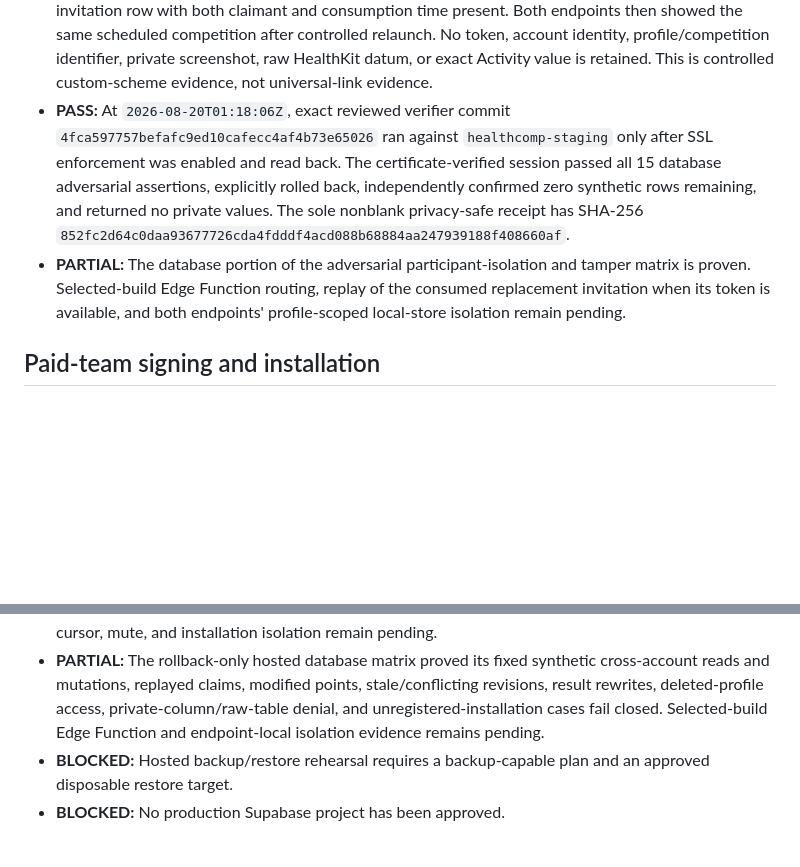
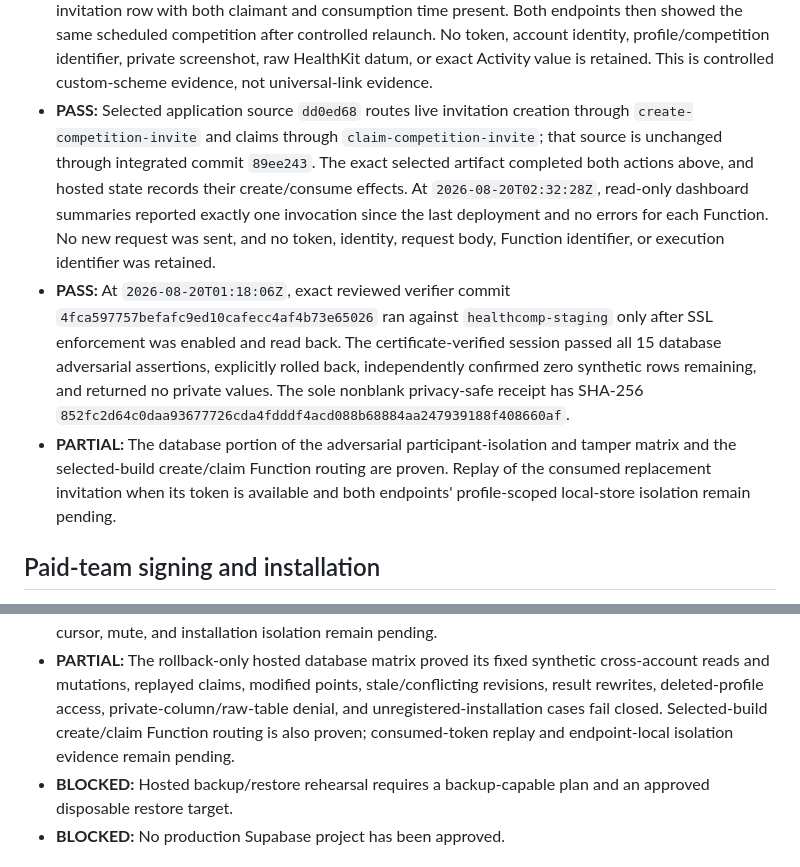
Before and after one commit to narenyenuganti/health-comp, a Markdown page: docs/release/production-beta-checklist.md, 2 parts joined by grey strips. Rendered like a GitHub page; blank space fills up the shorter version.

```diff
--- a/docs/release/production-beta-checklist.md
+++ b/docs/release/production-beta-checklist.md
@@ -222,6 +222,15 @@ Status meanings:
   identity, profile/competition identifier, private screenshot, raw HealthKit
   datum, or exact Activity value is retained. This is controlled custom-scheme
   evidence, not universal-link evidence.
+- **PASS:** Selected application source `dd0ed68` routes live invitation
+  creation through `create-competition-invite` and claims through
+  `claim-competition-invite`; that source is unchanged through integrated
+  commit `89ee243`. The exact selected artifact completed both actions above,
+  and hosted state records their create/consume effects. At
+  `2026-08-20T02:32:28Z`, read-only dashboard summaries reported exactly one
+  invocation since the last deployment and no errors for each Function. No new
+  request was sent, and no token, identity, request body, Function identifier,
+  or execution identifier was retained.
 - **PASS:** At `2026-08-20T01:18:06Z`, exact reviewed verifier commit
   `4fca597757befafc9ed10cafecc4af4b73e65026` ran against
   `healthcomp-staging` only after SSL enforcement was enabled and read back.
@@ -231,9 +240,10 @@ Status meanings:
   privacy-safe receipt has SHA-256
   `852fc2d64c0daa93677726cda4fdddf4acd088b68884aa247939188f408660af`.
 - **PARTIAL:** The database portion of the adversarial participant-isolation
-  and tamper matrix is proven. Selected-build Edge Function routing, replay of
-  the consumed replacement invitation when its token is available, and both
-  endpoints' profile-scoped local-store isolation remain pending.
+  and tamper matrix and the selected-build create/claim Function routing are
+  proven. Replay of the consumed replacement invitation when its token is
+  available and both endpoints' profile-scoped local-store isolation remain
+  pending.
 
 ## Paid-team signing and installation
 
@@ -322,8 +332,8 @@ Status meanings:
   synthetic cross-account reads and mutations, replayed claims, modified
   points, stale/conflicting revisions, result rewrites, deleted-profile access,
   private-column/raw-table denial, and unregistered-installation cases fail
-  closed. Selected-build Edge Function and endpoint-local isolation evidence
-  remains pending.
+  closed. Selected-build create/claim Function routing is also proven;
+  consumed-token replay and endpoint-local isolation evidence remain pending.
 - **BLOCKED:** Hosted backup/restore rehearsal requires a backup-capable plan
   and an approved disposable restore target.
 - **BLOCKED:** No production Supabase project has been approved.
```
Also changed, not shown: docs/release/production-beta-evidence.md (+9 -8 lines), docs/runbooks/supabase-environments.md (+9 -7 lines).
